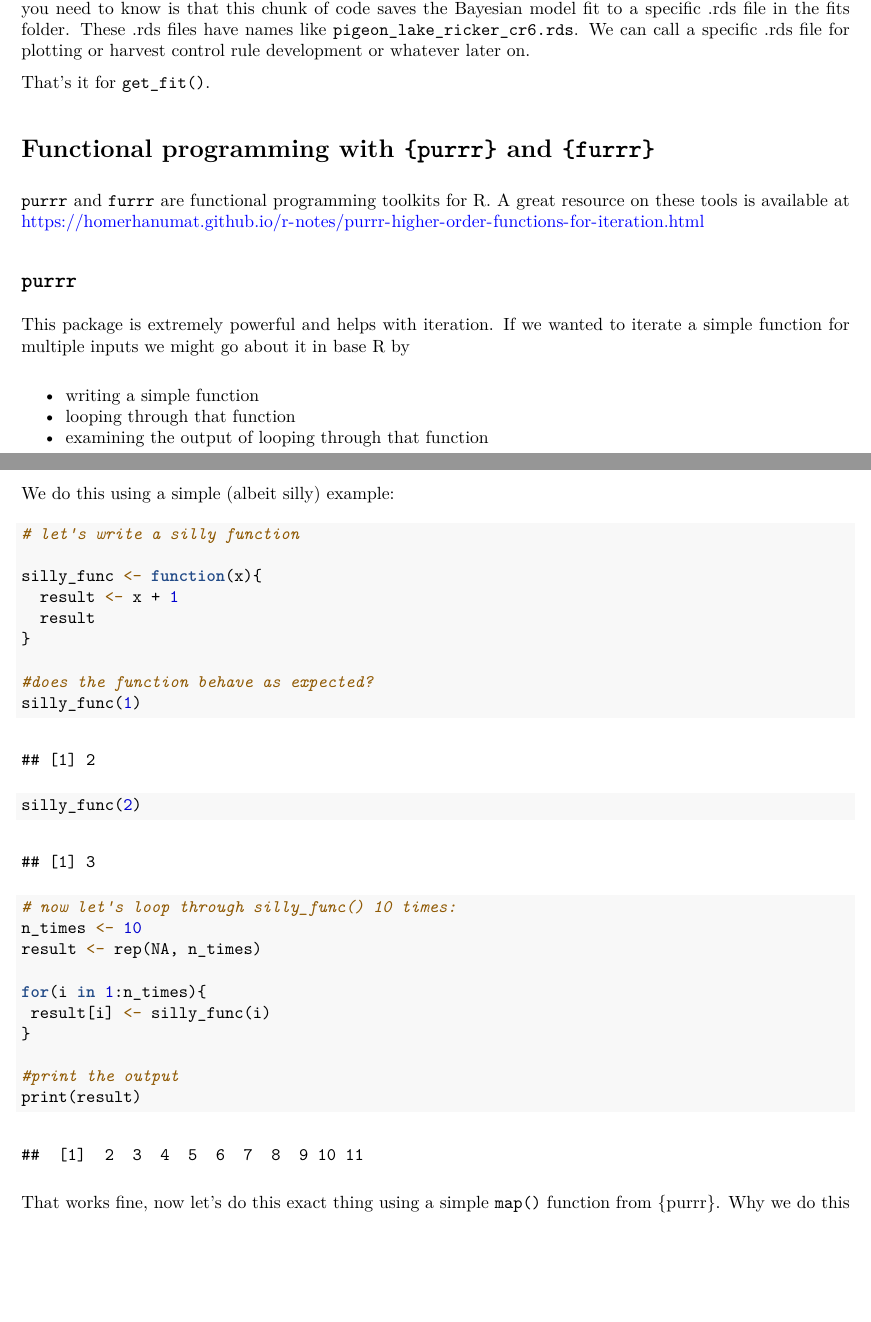
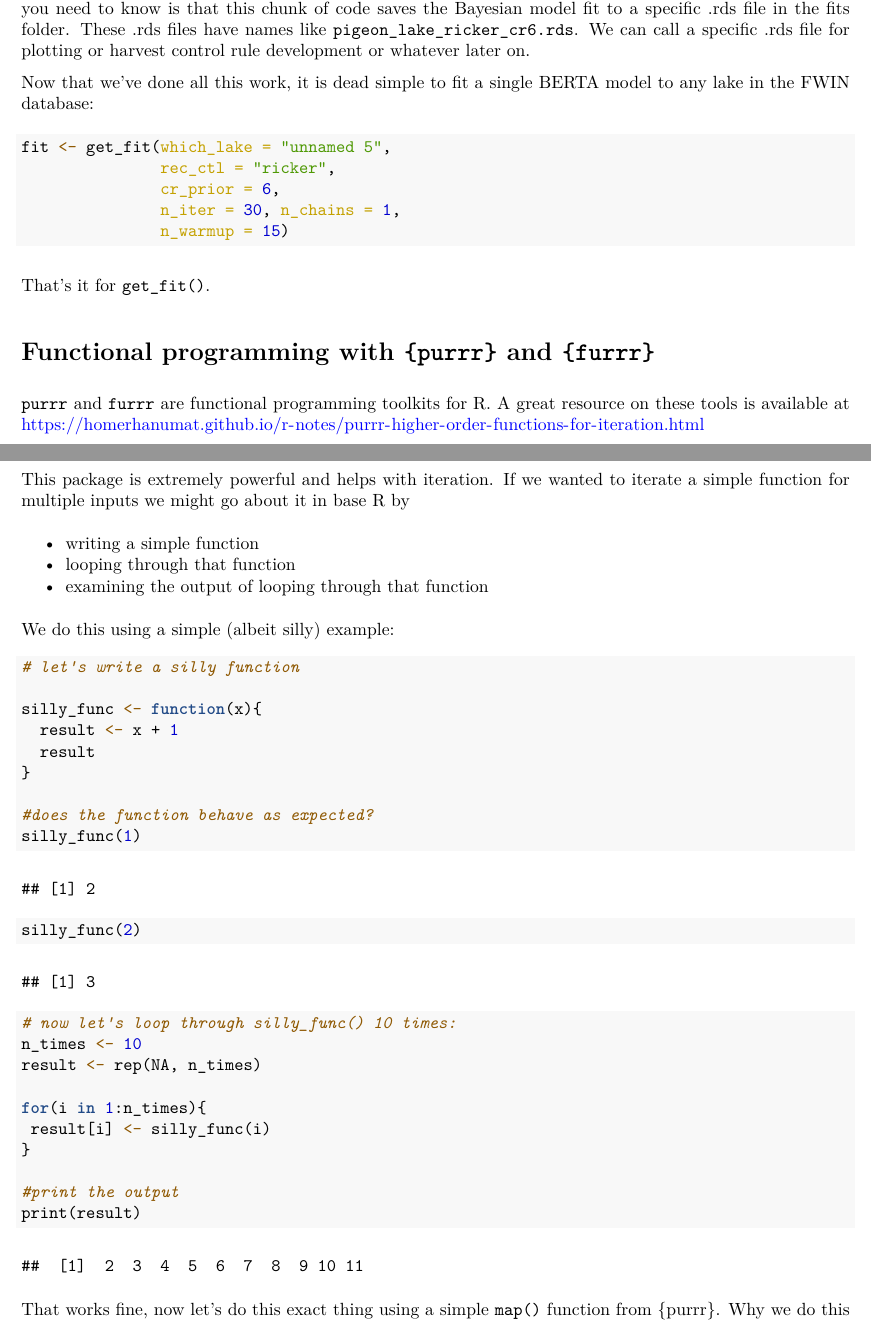
Before and after one commit to ChrisFishCahill/managing-irf-complexity, an R Markdown document (Rmd/running-BERTA-tutorial.Rmd): two parts of pages 8 and 9 of 13, joined at a grey line, cut so that both start at the same text, the shorter picture padded with empty space. The pictures show the output file Rmd/running-BERTA-tutorial.pdf that the author committed with the source.

Commit message:
bump forma

````diff
--- a/Rmd/running-BERTA-tutorial.Rmd
+++ b/Rmd/running-BERTA-tutorial.Rmd
@@ -287,6 +287,16 @@ if (file.exists(stan_file)) {
 
 There is a lot of hogwash going on in here about manipulating strings via `gsub()` and `paste0()`, but what you need to know is that this chunk of code saves the Bayesian model fit to a specific .rds file in the fits folder.  These .rds files have names like `pigeon_lake_ricker_cr6.rds`.  We can call a specific .rds file for plotting or harvest control rule development or whatever later on.
 
+Now that we've done all this work, it is dead simple to fit a single BERTA model to any lake in the FWIN database:
+
+```{r, eval = FALSE}
+fit <- get_fit(which_lake = "unnamed 5",
+               rec_ctl = "ricker",
+               cr_prior = 6,
+               n_iter = 30, n_chains = 1,
+               n_warmup = 15)
+```
+
 That's it for `get_fit()`.
 
 # Functional programming with `{purrr}` and `{furrr}`
````
Also changed, not shown: Rmd/running-BERTA-tutorial.pdf, Rmd/running-BERTA-tutorial.Rmd (7 more changed lines).
